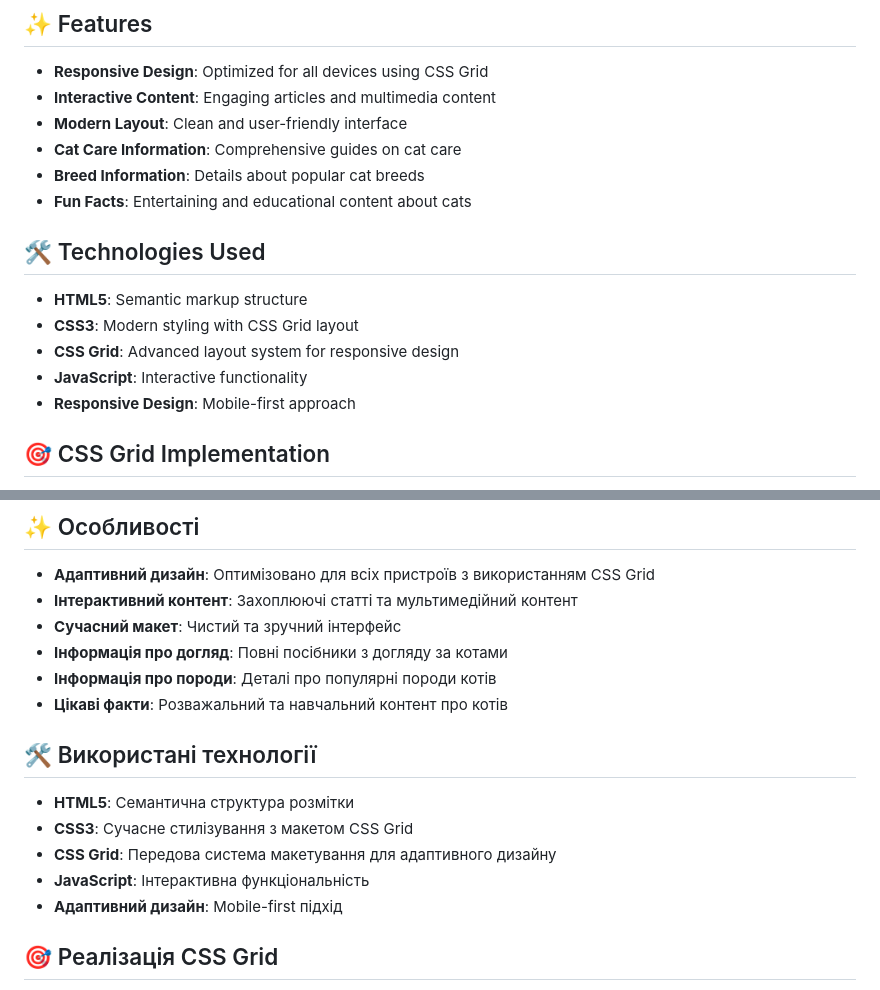
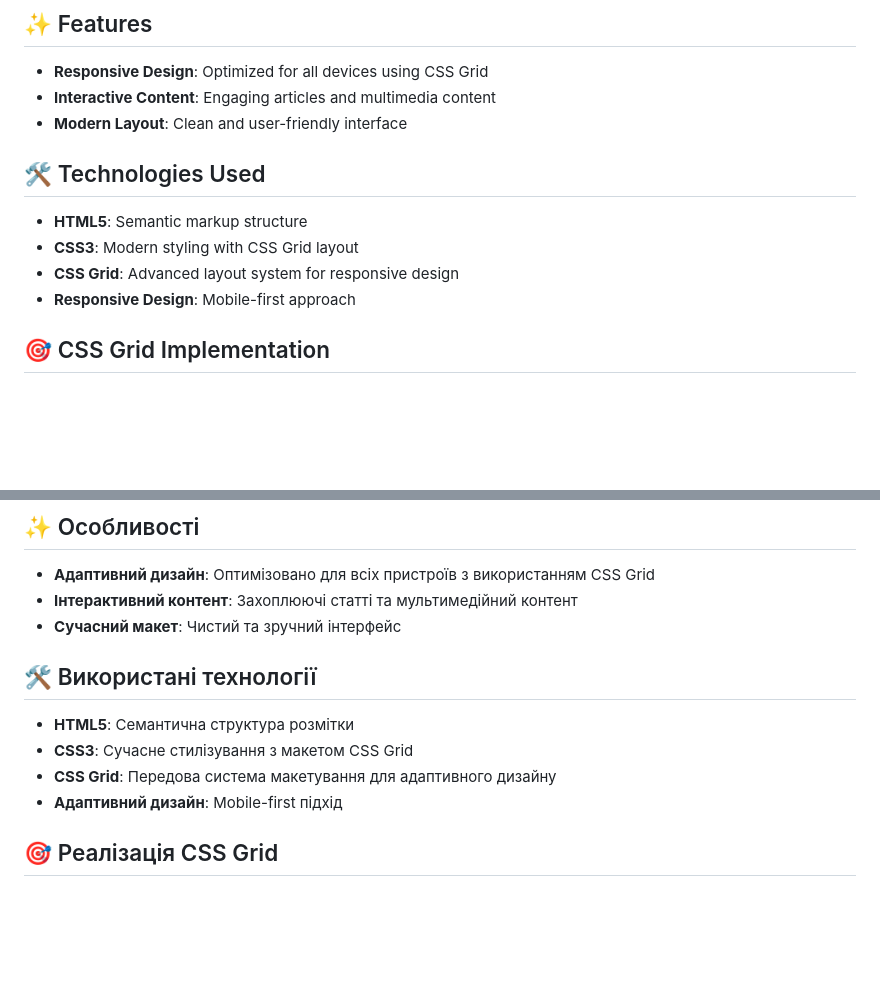
Before and after one commit to Ira-Panasiuk-2024/Cat_house, a Markdown page: README.md, 2 parts joined by grey strips. GitHub-like rendering; blank space fills up the shorter version.

```diff
--- a/README.md
+++ b/README.md
@@ -16,16 +16,12 @@ Cat House is a responsive web application dedicated to cat lovers. The site feat
 - **Responsive Design**: Optimized for all devices using CSS Grid
 - **Interactive Content**: Engaging articles and multimedia content
 - **Modern Layout**: Clean and user-friendly interface
-- **Cat Care Information**: Comprehensive guides on cat care
-- **Breed Information**: Details about popular cat breeds
-- **Fun Facts**: Entertaining and educational content about cats
 
 ## 🛠️ Technologies Used
 
 - **HTML5**: Semantic markup structure
 - **CSS3**: Modern styling with CSS Grid layout
 - **CSS Grid**: Advanced layout system for responsive design
-- **JavaScript**: Interactive functionality
 - **Responsive Design**: Mobile-first approach
 
 ## 🎯 CSS Grid Implementation
@@ -83,16 +79,12 @@ Created by [Ira Panasiuk](https://github.com/Ira-Panasiuk-2024)
 - **Адаптивний дизайн**: Оптимізовано для всіх пристроїв з використанням CSS Grid
 - **Інтерактивний контент**: Захоплюючі статті та мультимедійний контент
 - **Сучасний макет**: Чистий та зручний інтерфейс
-- **Інформація про догляд**: Повні посібники з догляду за котами
-- **Інформація про породи**: Деталі про популярні породи котів
-- **Цікаві факти**: Розважальний та навчальний контент про котів
 
 ## 🛠️ Використані технології
 
 - **HTML5**: Семантична структура розмітки
 - **CSS3**: Сучасне стилізування з макетом CSS Grid
 - **CSS Grid**: Передова система макетування для адаптивного дизайну
-- **JavaScript**: Інтерактивна функціональність
 - **Адаптивний дизайн**: Mobile-first підхід
 
 ## 🎯 Реалізація CSS Grid
```
